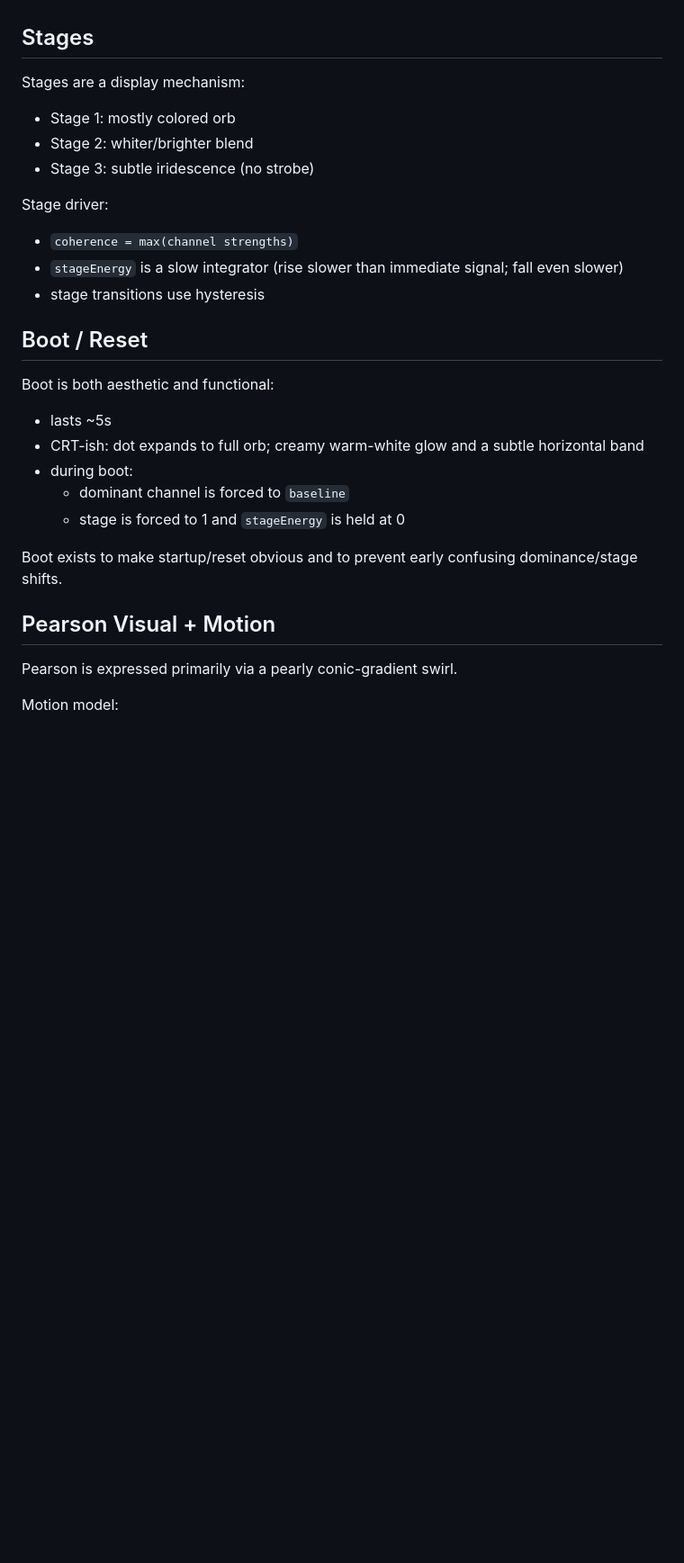
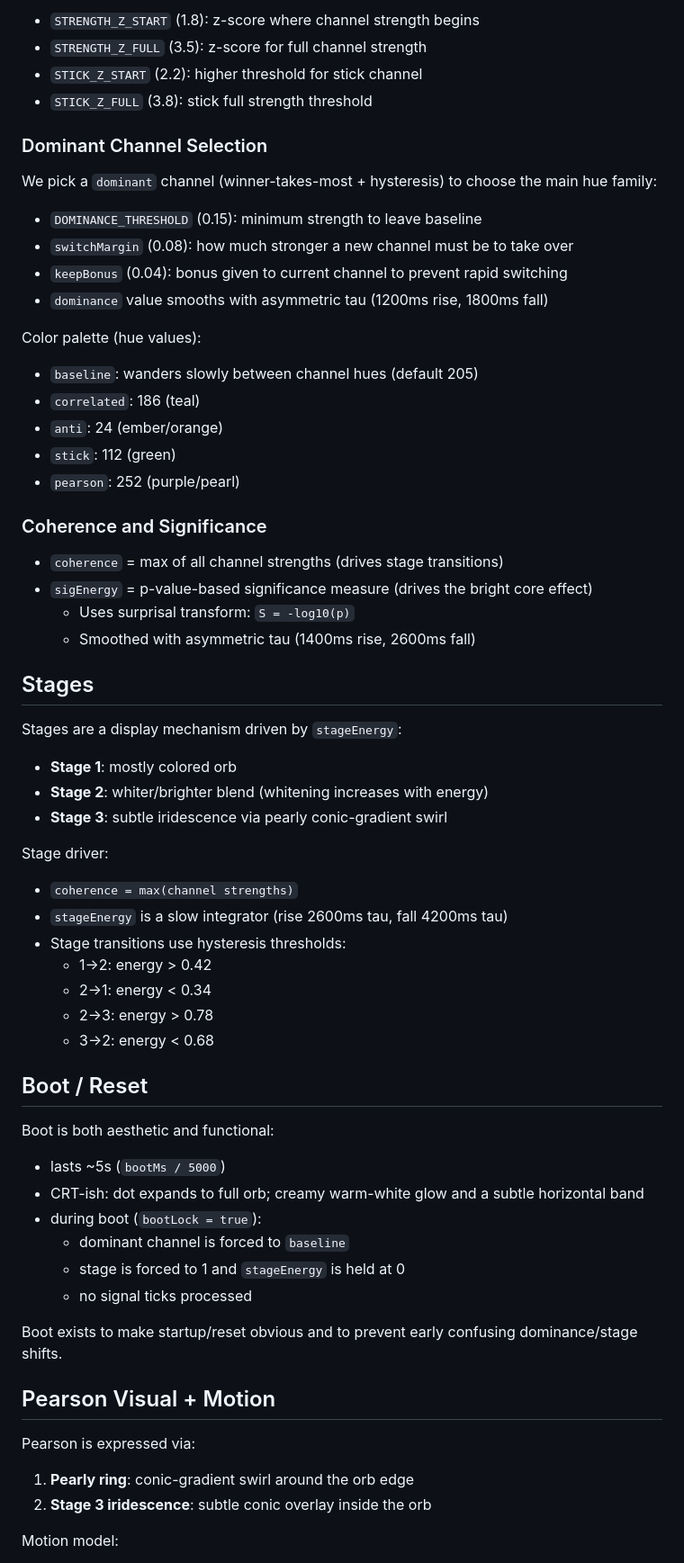
Before and after one commit to adamshand/wyrdness, a Markdown page: AGENTS.md, the part around one of its changes. Shown at 90% size. Rendered like a GitHub page; blank space fills up the shorter version.

```diff
--- a/AGENTS.md
+++ b/AGENTS.md
@@ -51,33 +60,69 @@ We pick a `dominant` channel (winner-takes-most + hysteresis) to choose the main
+- `STRENGTH_Z_START` (1.8): z-score where channel strength begins
+- `STRENGTH_Z_FULL` (3.5): z-score for full channel strength
+- `STICK_Z_START` (2.2): higher threshold for stick channel
+- `STICK_Z_FULL` (3.8): stick full strength threshold
+
+### Dominant Channel Selection
+
+We pick a `dominant` channel (winner-takes-most + hysteresis) to choose the main hue family:
+
+- `DOMINANCE_THRESHOLD` (0.15): minimum strength to leave baseline
+- `switchMargin` (0.08): how much stronger a new channel must be to take over
+- `keepBonus` (0.04): bonus given to current channel to prevent rapid switching
+- `dominance` value smooths with asymmetric tau (1200ms rise, 1800ms fall)
+
+Color palette (hue values):
+
+- `baseline`: wanders slowly between channel hues (default 205)
+- `correlated`: 186 (teal)
+- `anti`: 24 (ember/orange)
+- `stick`: 112 (green)
+- `pearson`: 252 (purple/pearl)
+
+### Coherence and Significance
+
+- `coherence` = max of all channel strengths (drives stage transitions)
+- `sigEnergy` = p-value-based significance measure (drives the bright core effect)
+  - Uses surprisal transform: `S = -log10(p)`
+  - Smoothed with asymmetric tau (1400ms rise, 2600ms fall)
 
 ## Stages
 
-Stages are a display mechanism:
+Stages are a display mechanism driven by `stageEnergy`:
 
-- Stage 1: mostly colored orb
-- Stage 2: whiter/brighter blend
-- Stage 3: subtle iridescence (no strobe)
+- **Stage 1**: mostly colored orb
+- **Stage 2**: whiter/brighter blend (whitening increases with energy)
+- **Stage 3**: subtle iridescence via pearly conic-gradient swirl
 
 Stage driver:
 
 - `coherence = max(channel strengths)`
-- `stageEnergy` is a slow integrator (rise slower than immediate signal; fall even slower)
-- stage transitions use hysteresis
+- `stageEnergy` is a slow integrator (rise 2600ms tau, fall 4200ms tau)
+- Stage transitions use hysteresis thresholds:
+  - 1→2: energy > 0.42
+  - 2→1: energy < 0.34
+  - 2→3: energy > 0.78
+  - 3→2: energy < 0.68
 
 ## Boot / Reset
 
 Boot is both aesthetic and functional:
 
-- lasts ~5s
+- lasts ~5s (`bootMs / 5000`)
 - CRT-ish: dot expands to full orb; creamy warm-white glow and a subtle horizontal band
-- during boot:
+- during boot (`bootLock = true`):
   - dominant channel is forced to `baseline`
   - stage is forced to 1 and `stageEnergy` is held at 0
+  - no signal ticks processed
 
 Boot exists to make startup/reset obvious and to prevent early confusing dominance/stage shifts.
 
 ## Pearson Visual + Motion
 
-Pearson is expressed primarily via a pearly conic-gradient swirl.
+Pearson is expressed via:
+
+1. **Pearly ring**: conic-gradient swirl around the orb edge
+2. **Stage 3 iridescence**: subtle conic overlay inside the orb
 
 Motion model:
 
```
Also changed, not shown: other parts of AGENTS.md (+68 -39 lines), README.md (+1 -1 lines).
